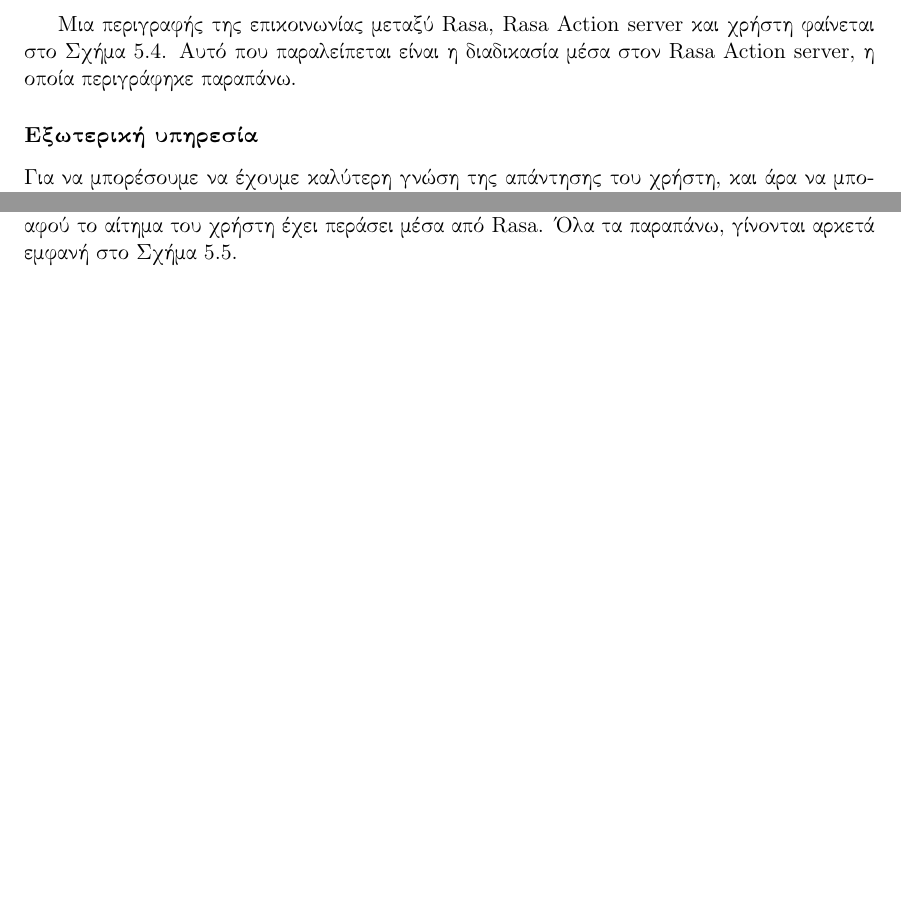
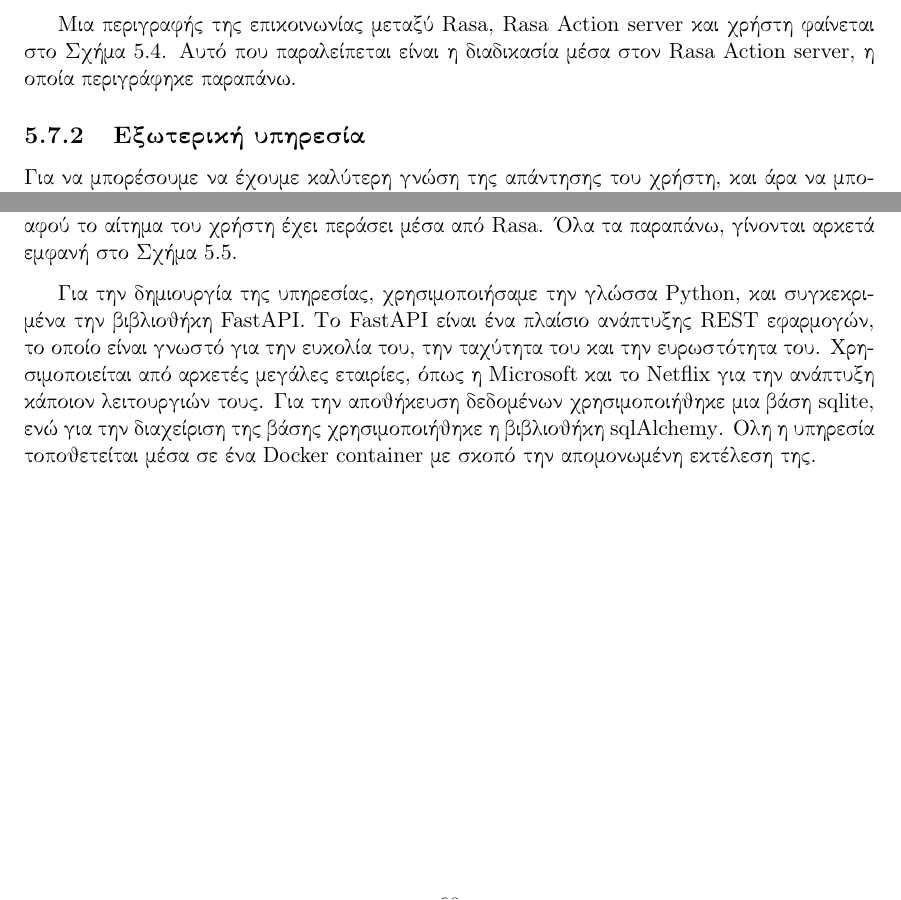
Before and after one commit to LoniasGR/thesis-report, a LaTeX thesis (thesis.tex, which reads body_matter/our_work/our_work.tex): two parts of pages 58 and 60 of 63, joined at a grey line, cut so that both start at the same text, the shorter picture padded with empty space. Compiled offline with pdfLaTeX.

Commit message:
Is our work done??
Signed-off-by: Leonidas Avdelas <avdelasleonidas@gmail.com>

```diff
--- a/body_matter/our_work/our_work.tex
+++ b/body_matter/our_work/our_work.tex
@@ -286,7 +286,7 @@ shared |test_types find_new_icus covid_stats
     \label{fig:rasa_sequence}
 \end{figure}
 
-\subsubsection{Εξωτερική υπηρεσία}
+\subsection{Εξωτερική υπηρεσία}
 
 Για να μπορέσουμε να έχουμε καλύτερη γνώση της απάντησης του χρήστη, και άρα να μπορέσουμε να υπολογίσουμε την ανταμοιβή χρειαζόμαστε πιο άμεση πρόσβαση στην πληροφορία της κατάστασης του διαλόγου του \en{Rasa}.
 
@@ -304,3 +304,5 @@ shared |test_types find_new_icus covid_stats
     \caption{Ακολουθιακό διάγραμμα επικοινωνίας μεταξύ \en{Rasa} και χρήστη, όταν χρησιμοποιούμε την εξωτερική υπηρεσία.}
     \label{fig:rasa_sequence_smart_suggest_ms}
 \end{figure}
+
+Για την δημιουργία της υπηρεσίας, χρησιμοποιήσαμε την γλώσσα \en{Python}, και συγκεκριμένα την βιβλιοθήκη \en{FastAPI}. Το \en{FastAPI} είναι ένα πλαίσιο ανάπτυξης \en{REST} εφαρμογών, το οποίο είναι γνωστό για την ευκολία του, την ταχύτητα του και την ευρωστότητα του. Χρησιμοποιείται από αρκετές μεγάλες εταιρίες, όπως η \en{Microsoft} και το \en{Netflix} για την ανάπτυξη κάποιον λειτουργιών τους. Για την αποθήκευση δεδομένων χρησιμοποιήθηκε μια βάση \en{sqlite}, ενώ για την διαχείριση της βάσης χρησιμοποιήθηκε η βιβλιοθήκη \en{sqlAlchemy}. Ολη η υπηρεσία τοποθετείται μέσα σε ένα \en{Docker container} με σκοπό την απομονωμένη εκτέλεση της.
```
